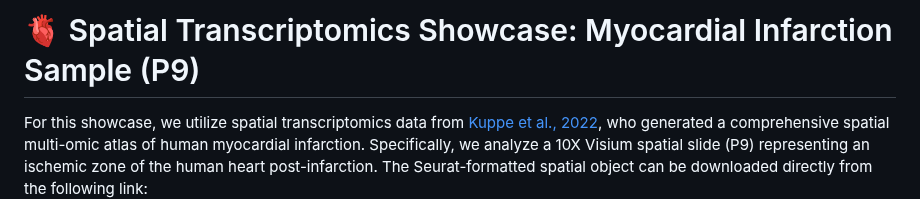
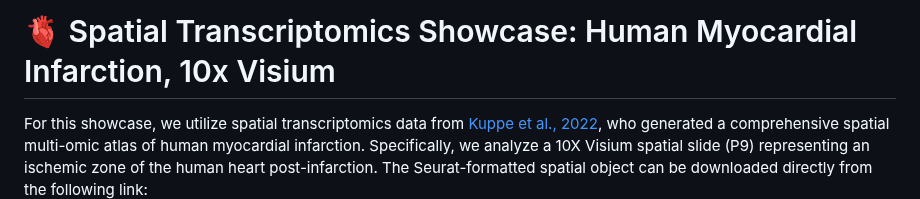
Before and after one commit to bio-Pixel/SPARROT, a Markdown page: vignettes/SPARROT_Workflow1.md, the part around the change. Drawn GitHub-style.

```diff
--- a/vignettes/SPARROT_Workflow1.md
+++ b/vignettes/SPARROT_Workflow1.md
@@ -1,5 +1,5 @@
 
-# 🫀 Spatial Transcriptomics Showcase: Myocardial Infarction Sample (P9)
+# 🫀 Spatial Transcriptomics Showcase: Human Myocardial Infarction, 10x Visium
 
 For this showcase, we utilize spatial transcriptomics data from [Kuppe et al., 2022](https://www.nature.com/articles/s41586-022-05060-x), who generated a comprehensive spatial multi-omic atlas of human myocardial infarction. Specifically, we analyze a 10X Visium spatial slide (P9) representing an ischemic zone of the human heart post-infarction. The Seurat-formatted spatial object can be downloaded directly from the following link:
 
```
